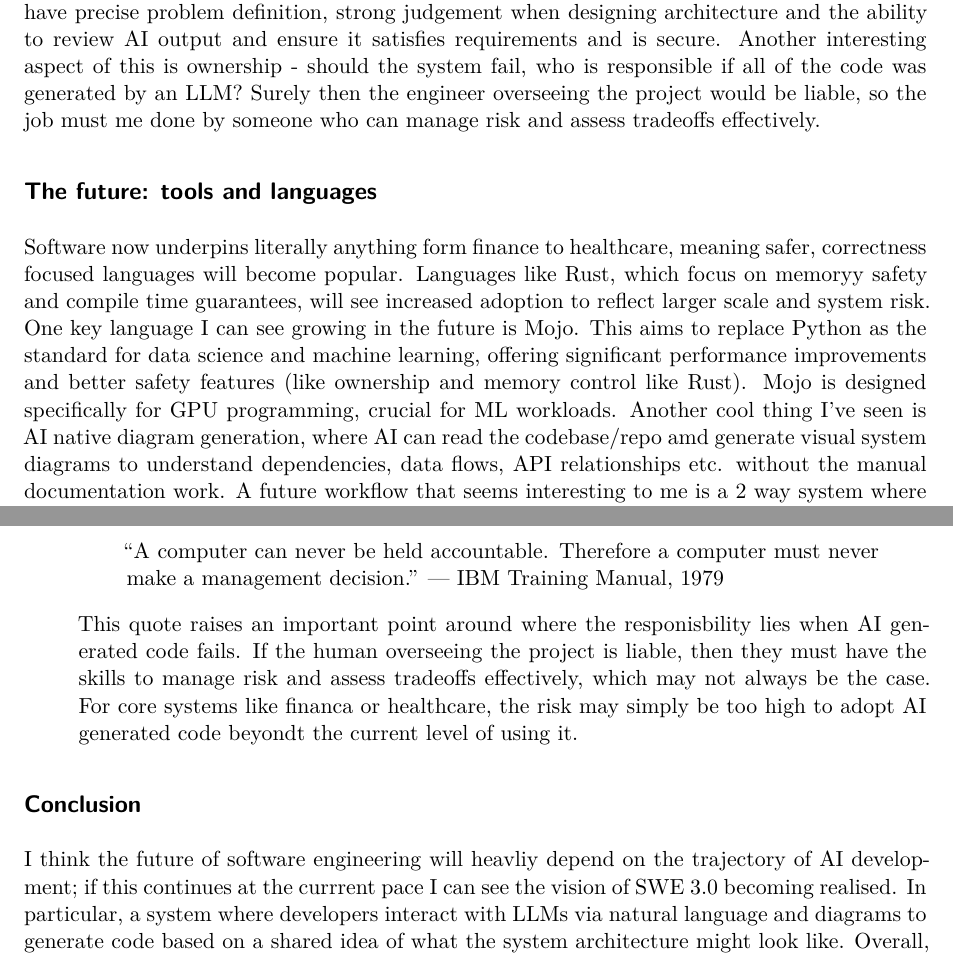
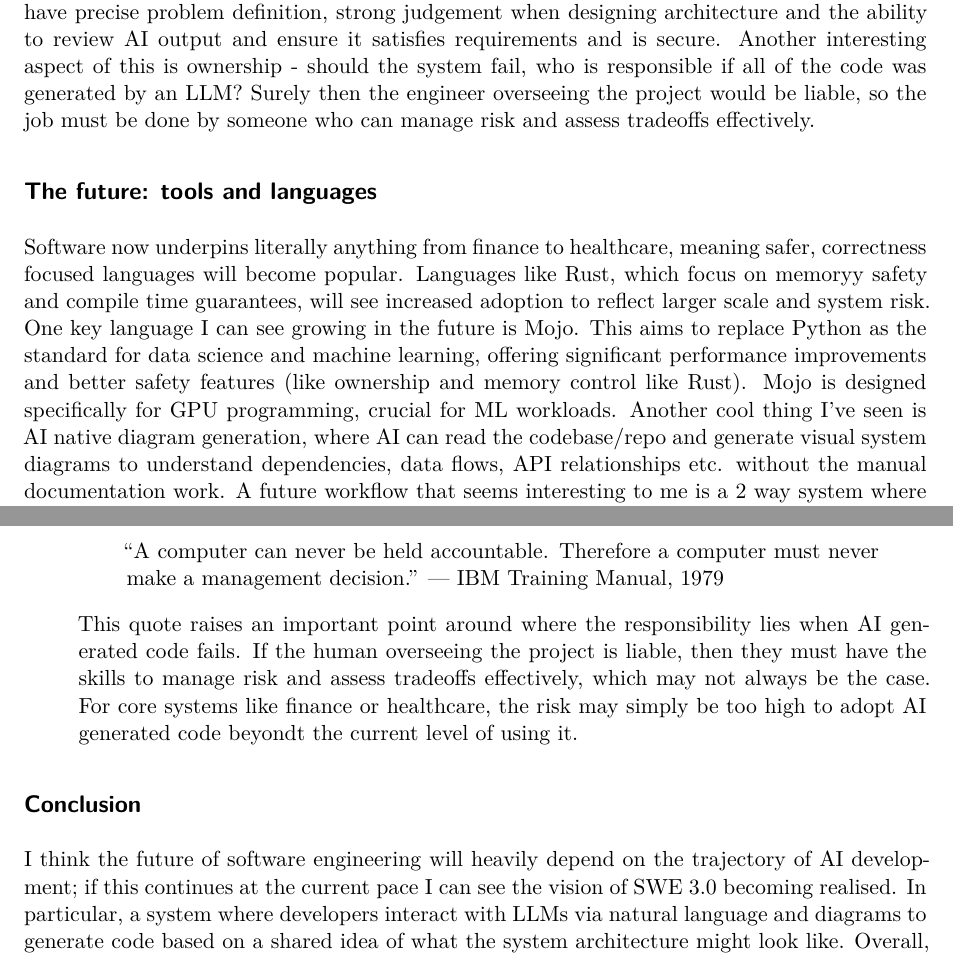
Before and after one commit to D4N-W4TS0N/software_future, a Quarto document (software_engineering_future.qmd): two parts of pages 3 and 4 of 4, joined at a grey line, cut so that both start at the same text. Rendered offline with R 4.5, knitr and Pandoc in place of Quarto, then LaTeX, with nearby package versions; drawn as R Markdown's standard PDF in place of the format the file asks for.

Commit message:
Update software_engineering_future.qmd

```diff
--- a/software_engineering_future.qmd
+++ b/software_engineering_future.qmd
@@ -149,11 +149,11 @@ An NLP interface would liekely be structured around some kind of component where
 
 ## The changing role of the software engineer
 
-If the above is true, then the role of the software engineer will shift away from writing code to defining requirements, designing system architecture and overseeing the development process. Important skills in this future for software engineers would include clear thinking and the ability to unambiguously convey the constraints and requirements of the system to the LLM. The role would likely become more focused on high level design and problem solving, rather than pure coding. In my opinion, currently, AI is poor at understanding entire systems due to operating on a limited context window (and lacking deep awareness) - therefore successful engineers will have precise problem definition, strong judgement when designing architecture and the ability to review AI output and ensure it satisfies requirements and is secure. Another interesting aspect of this is ownership - should the system fail, who is responsible if all of the code was generated by an LLM? Surely then the engineer overseeing the project would be liable, so the job must me done by someone who can manage risk and assess tradeoffs effectively.
+If the above is true, then the role of the software engineer will shift away from writing code to defining requirements, designing system architecture and overseeing the development process. Important skills in this future for software engineers would include clear thinking and the ability to unambiguously convey the constraints and requirements of the system to the LLM. The role would likely become more focused on high level design and problem solving, rather than pure coding. In my opinion, currently, AI is poor at understanding entire systems due to operating on a limited context window (and lacking deep awareness) - therefore successful engineers will have precise problem definition, strong judgement when designing architecture and the ability to review AI output and ensure it satisfies requirements and is secure. Another interesting aspect of this is ownership - should the system fail, who is responsible if all of the code was generated by an LLM? Surely then the engineer overseeing the project would be liable, so the job must be done by someone who can manage risk and assess tradeoffs effectively.
 
 ## The future: tools and languages
 
-Software now underpins literally anything form finance to healthcare, meaning safer, correctness focused languages will become popular. Languages like Rust, which focus on memoryy safety and compile time guarantees, will see increased adoption to reflect larger scale and system risk. One key language I can see growing in the future is Mojo. This aims to replace Python as the standard for data science and machine learning, offering significant performance improvements and better safety features (like ownership and memory control like Rust). Mojo is designed specifically for GPU programming, crucial for ML workloads. Another cool thing I've seen is AI native diagram generation, where AI can read the codebase/repo amd generate visual system diagrams to understand dependencies, data flows, API relationships etc. without the manual documentation work. A future workflow that seems interesting to me is a 2 way system where the developer can modify the diagram to make architectural changes, and the AI can update the code accordingly - removing the bottleneck between poor prompts and the consequentially poor understanding of the system by the AI.
+Software now underpins literally anything from finance to healthcare, meaning safer, correctness focused languages will become popular. Languages like Rust, which focus on memoryy safety and compile time guarantees, will see increased adoption to reflect larger scale and system risk. One key language I can see growing in the future is Mojo. This aims to replace Python as the standard for data science and machine learning, offering significant performance improvements and better safety features (like ownership and memory control like Rust). Mojo is designed specifically for GPU programming, crucial for ML workloads. Another cool thing I've seen is AI native diagram generation, where AI can read the codebase/repo and generate visual system diagrams to understand dependencies, data flows, API relationships etc. without the manual documentation work. A future workflow that seems interesting to me is a 2 way system where the developer can modify the diagram to make architectural changes, and the AI can update the code accordingly - removing the bottleneck between poor prompts and the consequentially poor understanding of the system by the AI.
 
 ## Economic and industry implications
 
@@ -170,9 +170,9 @@ Much of the vision of software engineering 3.0 rests on a set of very shaky assu
 
   > "A computer can never be held accountable. Therefore a computer must never make a management decision." — IBM Training Manual, 1979
 
-  This quote raises an important point around where the responisbility lies when AI generated code fails. If the human overseeing the project is liable, then they must have the skills to manage risk and assess tradeoffs effectively, which may not always be the case. For core systems like financa or healthcare, the risk may simply be too high to adopt AI generated code beyondt the current level of using it.
+  This quote raises an important point around where the responsibility lies when AI generated code fails. If the human overseeing the project is liable, then they must have the skills to manage risk and assess tradeoffs effectively, which may not always be the case. For core systems like finance or healthcare, the risk may simply be too high to adopt AI generated code beyondt the current level of using it.
 
 
 ## Conclusion
 
-I think the future of software engineering will heavliy depend on the trajectory of AI development; if this continues at the currrent pace I can see the vision of SWE 3.0 becoming realised. In particular, a system where developers interact with LLMs via natural language and diagrams to generate code based on a shared idea of what the system architecture might look like. Overall, AI is sure to increase productivity and change the nature of software jobs, but I don't believe in a future without software engineers as the demand for software applications will grow so much. The only uncertainty for me is whether or not AI progress will continue or plateau.
+I think the future of software engineering will heavily depend on the trajectory of AI development; if this continues at the current pace I can see the vision of SWE 3.0 becoming realised. In particular, a system where developers interact with LLMs via natural language and diagrams to generate code based on a shared idea of what the system architecture might look like. Overall, AI is sure to increase productivity and change the nature of software jobs, but I don't believe in a future without software engineers as the demand for software applications will grow so much. The only uncertainty for me is whether or not AI progress will continue or plateau.
```
Also changed, not shown: software_engineering_future.qmd (4 more changed lines).
